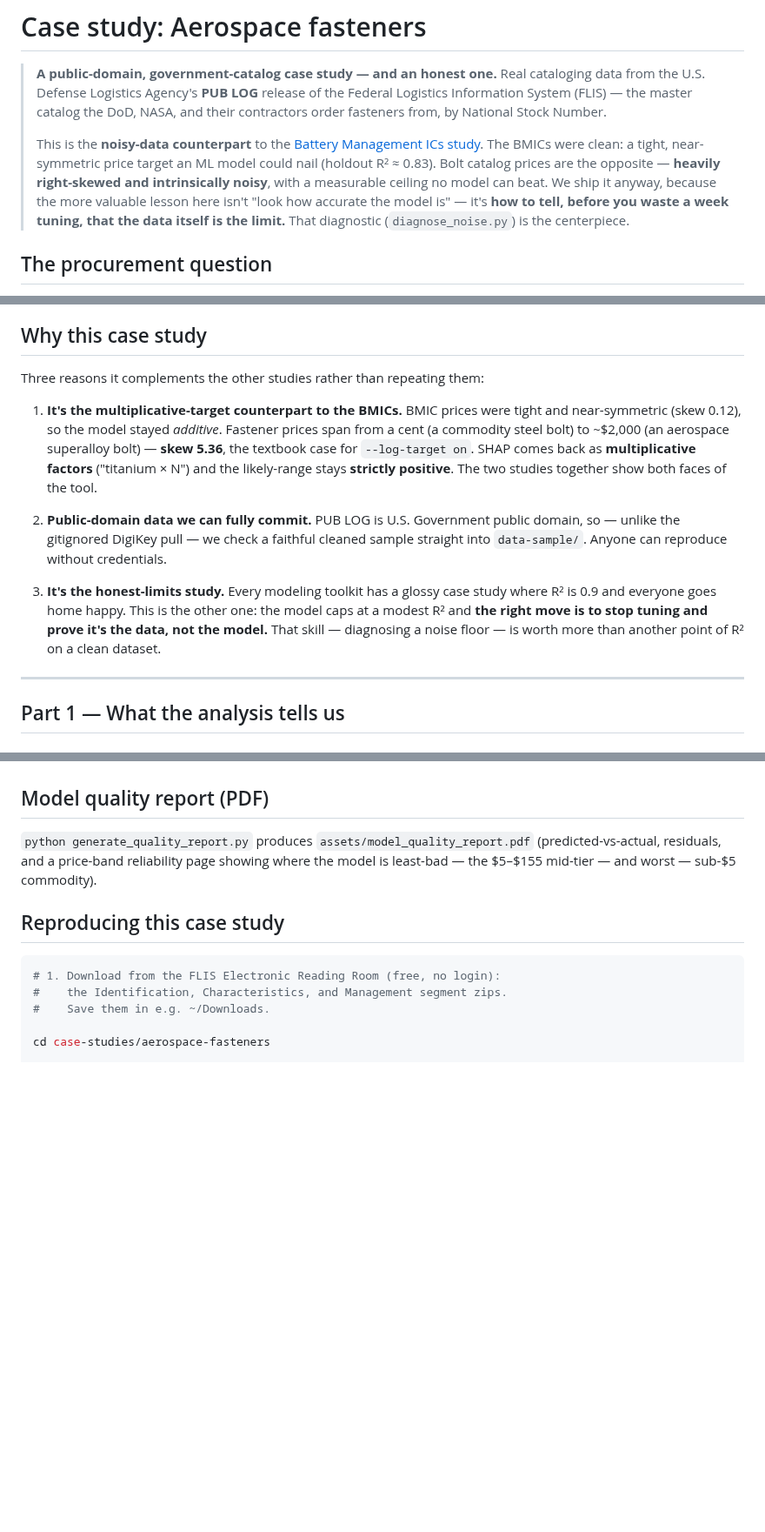
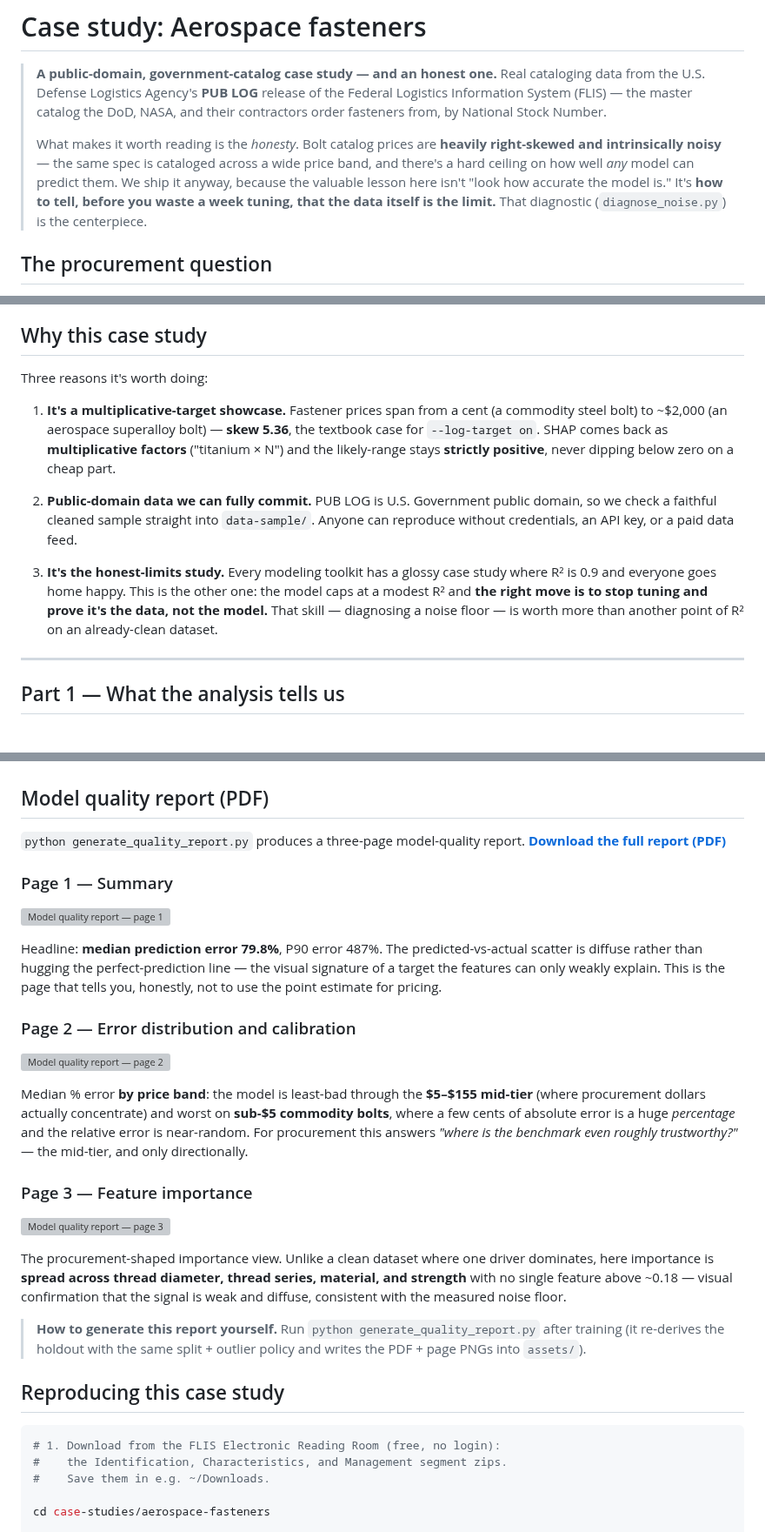
Before and after one commit to ahmed-khalil-hafsi/P2Predict, a Markdown page: case-studies/aerospace-fasteners/README.md, 3 parts joined by grey strips. Shown at 87% size. Drawn GitHub-style; blank space fills up the shorter version; grey boxes are pictures that could not be loaded.

```diff
--- a/case-studies/aerospace-fasteners/README.md
+++ b/case-studies/aerospace-fasteners/README.md
@@ -5,14 +5,13 @@
 > the Federal Logistics Information System (FLIS) — the master catalog the DoD,
 > NASA, and their contractors order fasteners from, by National Stock Number.
 >
-> This is the **noisy-data counterpart** to the [Battery Management ICs
-> study](../battery-management-ics/README.md). The BMICs were clean: a tight,
-> near-symmetric price target an ML model could nail (holdout R² ≈ 0.83). Bolt
-> catalog prices are the opposite — **heavily right-skewed and intrinsically
-> noisy**, with a measurable ceiling no model can beat. We ship it anyway,
-> because the more valuable lesson here isn't "look how accurate the model is" —
-> it's **how to tell, before you waste a week tuning, that the data itself is
-> the limit.** That diagnostic (`diagnose_noise.py`) is the centerpiece.
+> What makes it worth reading is the *honesty*. Bolt catalog prices are
+> **heavily right-skewed and intrinsically noisy** — the same spec is cataloged
+> across a wide price band, and there's a hard ceiling on how well *any* model can
+> predict them. We ship it anyway, because the valuable lesson here isn't "look how
+> accurate the model is." It's **how to tell, before you waste a week tuning, that
+> the data itself is the limit.** That diagnostic (`diagnose_noise.py`) is the
+> centerpiece.
 
 ## The procurement question
 
@@ -32,25 +31,23 @@ key, no ToS gray area. The twist this study documents is that "looks clean" and
 
 ## Why this case study
 
-Three reasons it complements the other studies rather than repeating them:
+Three reasons it's worth doing:
 
-1. **It's the multiplicative-target counterpart to the BMICs.** BMIC prices were
-   tight and near-symmetric (skew 0.12), so the model stayed *additive*. Fastener
-   prices span from a cent (a commodity steel bolt) to ~$2,000 (an aerospace
-   superalloy bolt) — **skew 5.36**, the textbook case for `--log-target on`.
-   SHAP comes back as **multiplicative factors** ("titanium × N") and the
-   likely-range stays **strictly positive**. The two studies together show both
-   faces of the tool.
+1. **It's a multiplicative-target showcase.** Fastener prices span from a cent (a
+   commodity steel bolt) to ~$2,000 (an aerospace superalloy bolt) — **skew
+   5.36**, the textbook case for `--log-target on`. SHAP comes back as
+   **multiplicative factors** ("titanium × N") and the likely-range stays
+   **strictly positive**, never dipping below zero on a cheap part.
 
 2. **Public-domain data we can fully commit.** PUB LOG is U.S. Government public
-   domain, so — unlike the gitignored DigiKey pull — we check a faithful cleaned
-   sample straight into `data-sample/`. Anyone can reproduce without credentials.
+   domain, so we check a faithful cleaned sample straight into `data-sample/`.
+   Anyone can reproduce without credentials, an API key, or a paid data feed.
 
-3. **It's the honest-limits study.** Every modeling toolkit has a glossy
-   case study where R² is 0.9 and everyone goes home happy. This is the other
-   one: the model caps at a modest R² and **the right move is to stop tuning and
-   prove it's the data, not the model.** That skill — diagnosing a noise floor —
-   is worth more than another point of R² on a clean dataset.
+3. **It's the honest-limits study.** Every modeling toolkit has a glossy case
+   study where R² is 0.9 and everyone goes home happy. This is the other one: the
+   model caps at a modest R² and **the right move is to stop tuning and prove it's
+   the data, not the model.** That skill — diagnosing a noise floor — is worth
+   more than another point of R² on an already-clean dataset.
 
 ---
 
@@ -333,9 +371,41 @@ not far from, the best achievable. The story is the gap between the ceiling and
 
 ## Model quality report (PDF)
 
-`python generate_quality_report.py` produces `assets/model_quality_report.pdf`
-(predicted-vs-actual, residuals, and a price-band reliability page showing where
-the model is least-bad — the $5–$155 mid-tier — and worst — sub-$5 commodity).
+`python generate_quality_report.py` produces a three-page model-quality report.
+[**Download the full report (PDF)**](assets/model_quality_report.pdf)
+
+### Page 1 — Summary
+
+![Model quality report — page 1](assets/model_quality_report_page_1.png)
+
+Headline: **median prediction error 79.8%**, P90 error 487%. The
+predicted-vs-actual scatter is diffuse rather than hugging the perfect-prediction
+line — the visual signature of a target the features can only weakly explain. This
+is the page that tells you, honestly, not to use the point estimate for pricing.
+
+### Page 2 — Error distribution and calibration
+
+![Model quality report — page 2](assets/model_quality_report_page_2.png)
+
+Median % error **by price band**: the model is least-bad through the **$5–$155
+mid-tier** (where procurement dollars actually concentrate) and worst on **sub-$5
+commodity bolts**, where a few cents of absolute error is a huge *percentage* and
+the relative error is near-random. For procurement this answers *"where is the
+benchmark even roughly trustworthy?"* — the mid-tier, and only directionally.
+
+### Page 3 — Feature importance
+
+![Model quality report — page 3](assets/model_quality_report_page_3.png)
+
+The procurement-shaped importance view. Unlike a clean dataset where one driver
+dominates, here importance is **spread across thread diameter, thread series,
+material, and strength** with no single feature above ~0.18 — visual confirmation
+that the signal is weak and diffuse, consistent with the measured noise floor.
+
+> **How to generate this report yourself.** Run
+> `python generate_quality_report.py` after training (it re-derives the holdout
+> with the same split + outlier policy and writes the PDF + page PNGs into
+> `assets/`).
 
 ## Reproducing this case study
 
```
Also changed, not shown: other parts of case-studies/aerospace-fasteners/README.md (+64 -23 lines), case-studies/README.md (+4 -2 lines).
